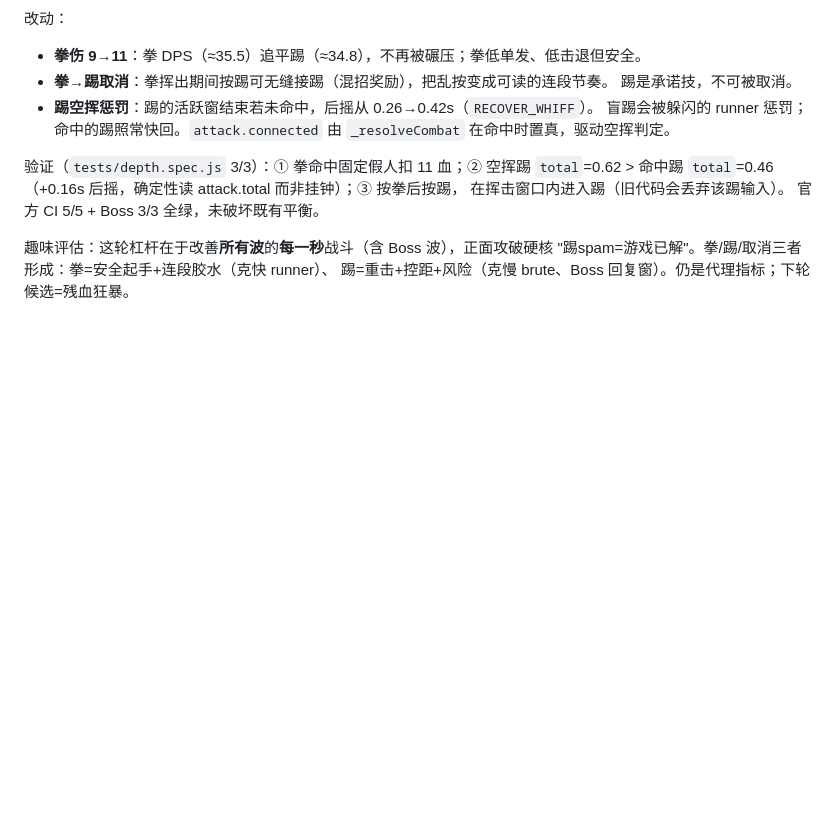
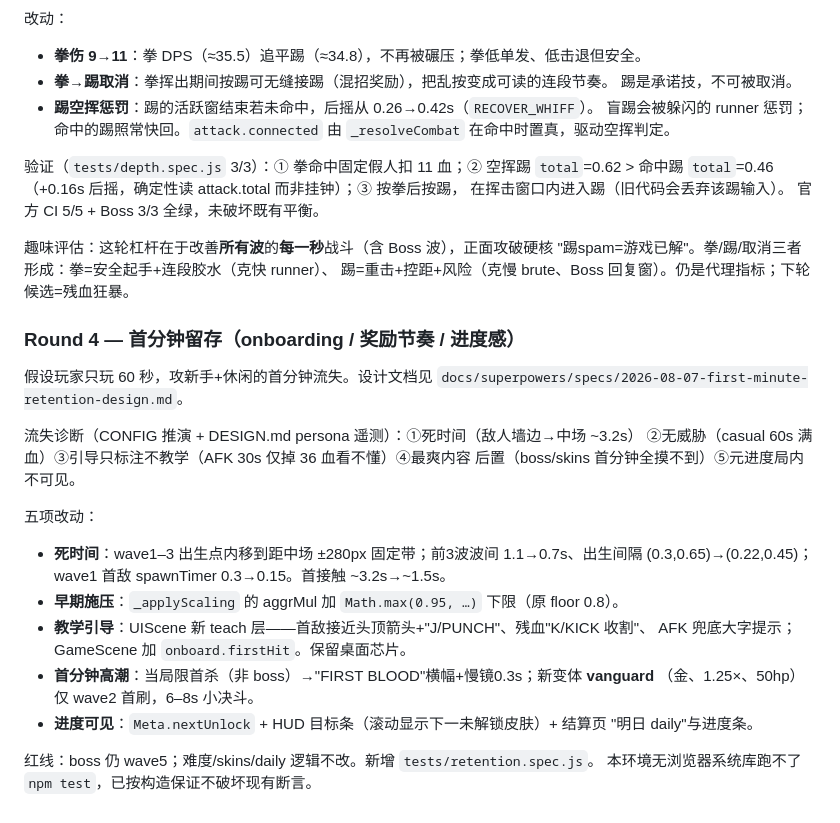
Before and after one commit to lucyfer81/stickman-arena, a Markdown page: notes.md, the part around the change. GitHub-like rendering; blank space fills up the shorter version.

Commit message:
docs(retention): first-minute retention spec + notes (round 4)

```diff
--- a/notes.md
+++ b/notes.md
@@ -148,3 +148,26 @@ Boss 解决了"峰值"，但**普通波战斗仍单调**——踢全程碾压拳
 趣味评估：这轮杠杆在于改善**所有波**的**每一秒**战斗（含 Boss 波），正面攻破硬核
 "踢spam=游戏已解"。拳/踢/取消三者形成：拳=安全起手+连段胶水（克快 runner）、
 踢=重击+控距+风险（克慢 brute、Boss 回复窗）。仍是代理指标；下轮候选=残血狂暴。
+
+### Round 4 — 首分钟留存（onboarding / 奖励节奏 / 进度感）
+
+假设玩家只玩 60 秒，攻新手+休闲的首分钟流失。设计文档见
+`docs/superpowers/specs/2026-08-07-first-minute-retention-design.md`。
+
+流失诊断（CONFIG 推演 + DESIGN.md persona 遥测）：①死时间（敌人墙边→中场 ~3.2s）
+②无威胁（casual 60s 满血）③引导只标注不教学（AFK 30s 仅掉 36 血看不懂）④最爽内容
+后置（boss/skins 首分钟全摸不到）⑤元进度局内不可见。
+
+五项改动：
+- **死时间**：wave1–3 出生点内移到距中场 ±280px 固定带；前3波波间 1.1→0.7s、出生间隔
+  (0.3,0.65)→(0.22,0.45)；wave1 首敌 spawnTimer 0.3→0.15。首接触 ~3.2s→~1.5s。
+- **早期施压**：`_applyScaling` 的 aggrMul 加 `Math.max(0.95, …)` 下限（原 floor 0.8）。
+- **教学引导**：UIScene 新 teach 层——首敌接近头顶箭头+"J/PUNCH"、残血"K/KICK 收割"、
+  AFK 兜底大字提示；GameScene 加 `onboard.firstHit`。保留桌面芯片。
+- **首分钟高潮**：当局限首杀（非 boss）→"FIRST BLOOD"横幅+慢镜0.3s；新变体 **vanguard**
+  （金、1.25×、50hp）仅 wave2 首刷，6–8s 小决斗。
+- **进度可见**：`Meta.nextUnlock` + HUD 目标条（滚动显示下一未解锁皮肤）+ 结算页
+  "明日 daily"与进度条。
+
+红线：boss 仍 wave5；难度/skins/daily 逻辑不改。新增 `tests/retention.spec.js`。
+本环境无浏览器系统库跑不了 `npm test`，已按构造保证不破坏现有断言。
```
Also changed, not shown: 1 other file.
